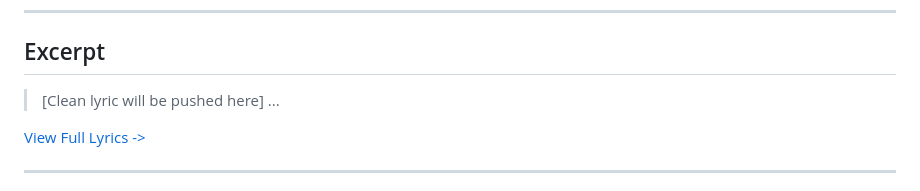
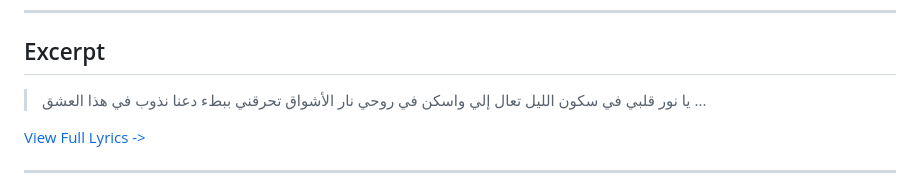
Before and after one commit to ImAbuSayed/mady-mosh-mady, a Markdown page: README.md, the part around the change. Rendered like a GitHub page.

Commit message:
docs: Update readme excerpt

```diff
--- a/README.md
+++ b/README.md
@@ -19,7 +19,10 @@
 
 ## Excerpt
 
-> [Clean lyric will be pushed here]
+> يا نور قلبي في سكون الليل
+> تعال إلي واسكن في روحي
+> نار الأشواق تحرقني ببطء
+> دعنا نذوب في هذا العشق
 > ...
 
 [View Full Lyrics ->](./lyrics.txt)
```
